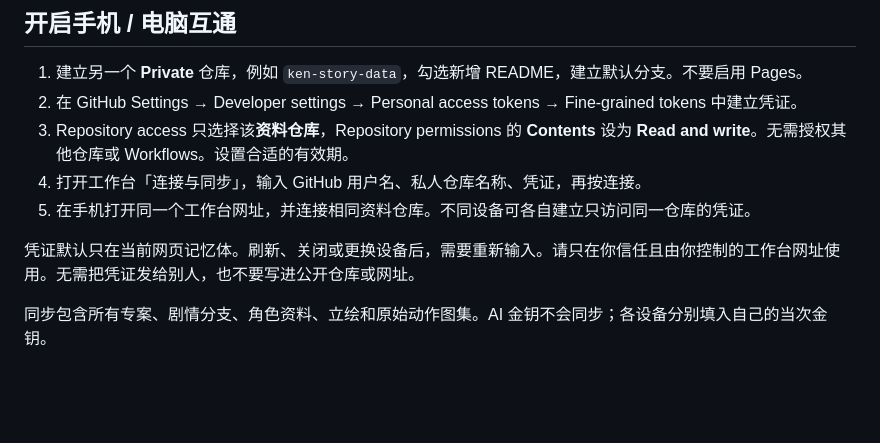
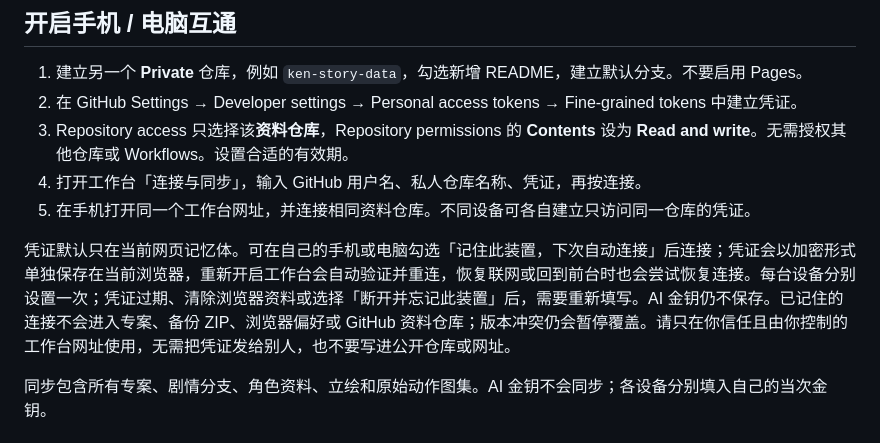
Before and after one commit to Yuiyuki95/ken-story-studio, a Markdown page: README.md, the part around the change. GitHub-like rendering; blank space fills up the shorter version.

Commit message:
Remember trusted devices and reconnect GitHub sync automatically

```diff
--- a/README.md
+++ b/README.md
@@ -33,7 +33,7 @@
 4. 打开工作台「连接与同步」，输入 GitHub 用户名、私人仓库名称、凭证，再按连接。
 5. 在手机打开同一个工作台网址，并连接相同资料仓库。不同设备可各自建立只访问同一仓库的凭证。
 
-凭证默认只在当前网页记忆体。刷新、关闭或更换设备后，需要重新输入。请只在你信任且由你控制的工作台网址使用。无需把凭证发给别人，也不要写进公开仓库或网址。
+凭证默认只在当前网页记忆体。可在自己的手机或电脑勾选「记住此装置，下次自动连接」后连接；凭证会以加密形式单独保存在当前浏览器，重新开启工作台会自动验证并重连，恢复联网或回到前台时也会尝试恢复连接。每台设备分别设置一次；凭证过期、清除浏览器资料或选择「断开并忘记此装置」后，需要重新填写。AI 金钥仍不保存。已记住的连接不会进入专案、备份 ZIP、浏览器偏好或 GitHub 资料仓库；版本冲突仍会暂停覆盖。请只在你信任且由你控制的工作台网址使用，无需把凭证发给别人，也不要写进公开仓库或网址。
 
 同步包含所有专案、剧情分支、角色资料、立绘和原始动作图集。AI 金钥不会同步；各设备分别填入自己的当次金钥。
 
```
